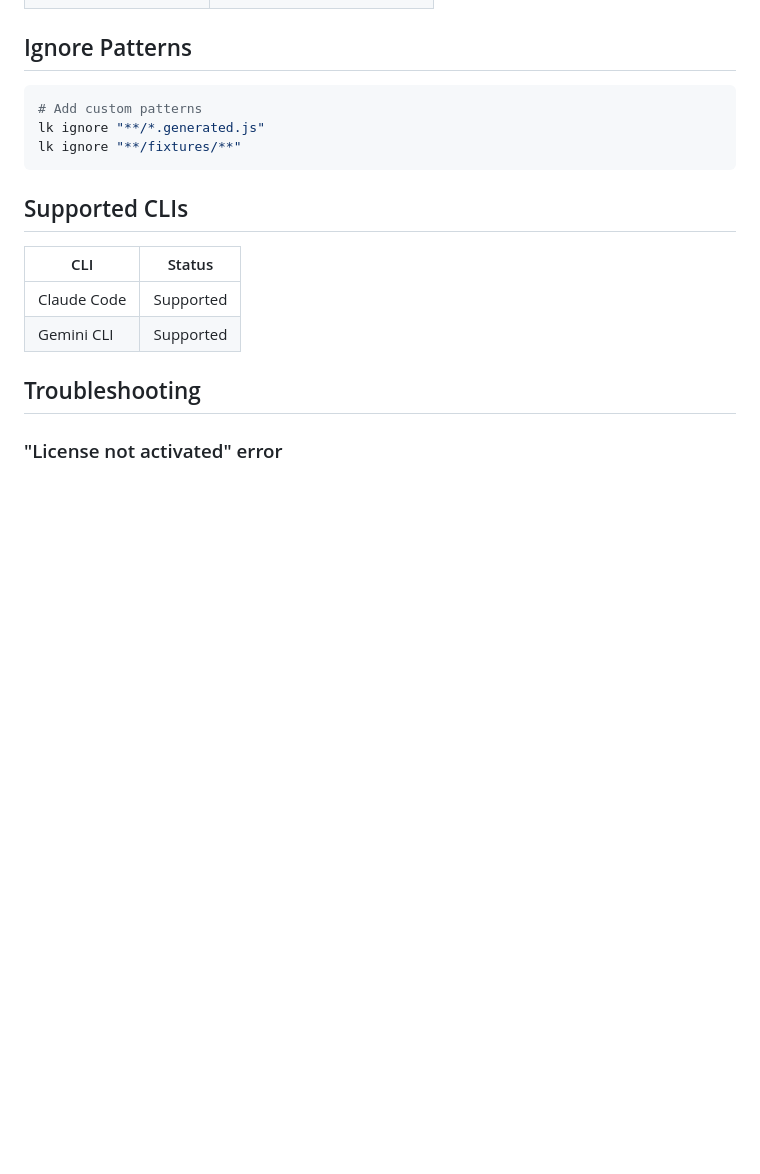
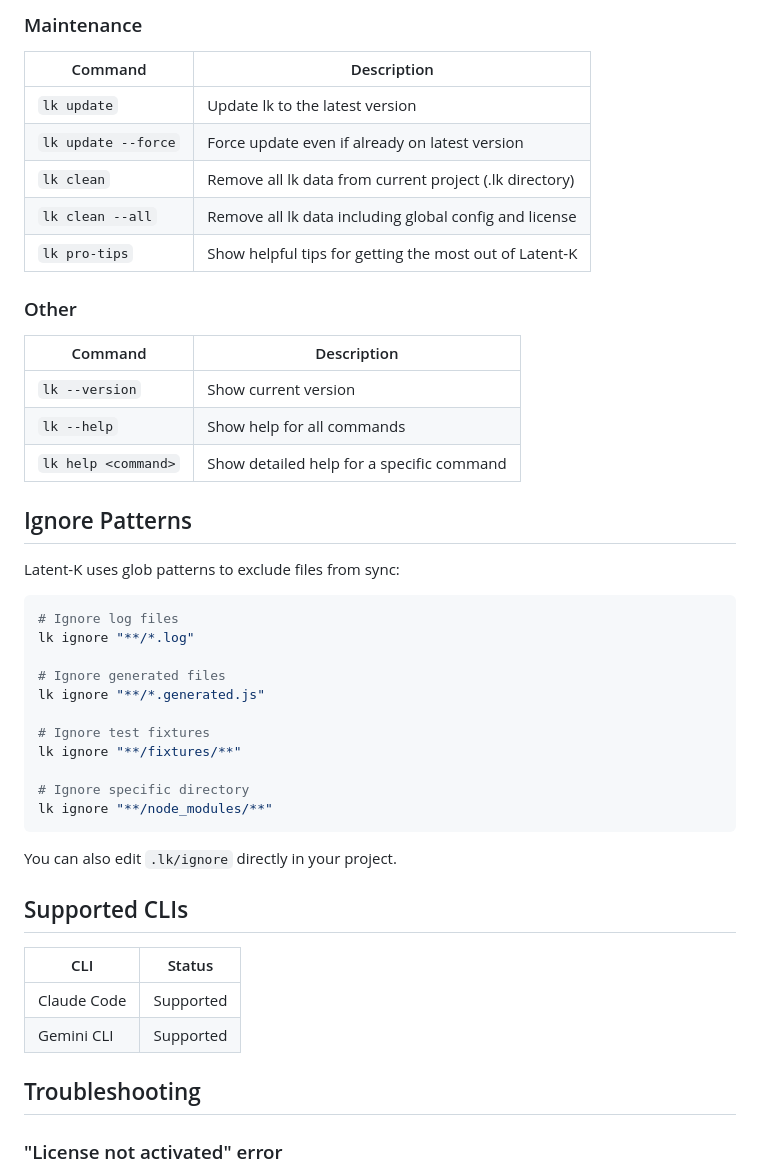
Before and after one commit to jordi-zaragoza/latent-k-releases, a Markdown page: README.md, the part around one of its changes. GitHub-like rendering; blank space fills up the shorter version.

````diff
--- a/README.md
+++ b/README.md
@@ -82,11 +115,40 @@ claude        # Start coding - context is injected automatically
+### Maintenance
+
+| Command | Description |
+|---------|-------------|
+| `lk update` | Update lk to the latest version |
+| `lk update --force` | Force update even if already on latest version |
+| `lk clean` | Remove all lk data from current project (.lk directory) |
+| `lk clean --all` | Remove all lk data including global config and license |
+| `lk pro-tips` | Show helpful tips for getting the most out of Latent-K |
+
+### Other
+
+| Command | Description |
+|---------|-------------|
+| `lk --version` | Show current version |
+| `lk --help` | Show help for all commands |
+| `lk help <command>` | Show detailed help for a specific command |
 
 ## Ignore Patterns
 
+Latent-K uses glob patterns to exclude files from sync:
+
 ```bash
-# Add custom patterns
+# Ignore log files
+lk ignore "**/*.log"
+
+# Ignore generated files
 lk ignore "**/*.generated.js"
+
+# Ignore test fixtures
 lk ignore "**/fixtures/**"
+
+# Ignore specific directory
+lk ignore "**/node_modules/**"
 ```
+
+You can also edit `.lk/ignore` directly in your project.
 
 ## Supported CLIs
 
````
Also changed, not shown: other parts of README.md (+47 -14 lines).
